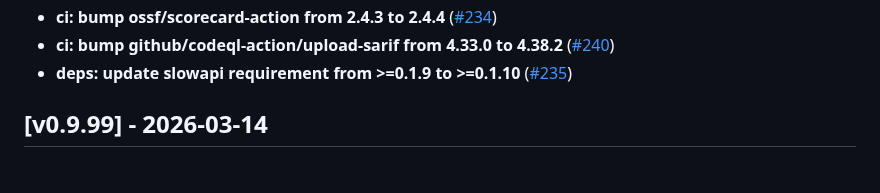
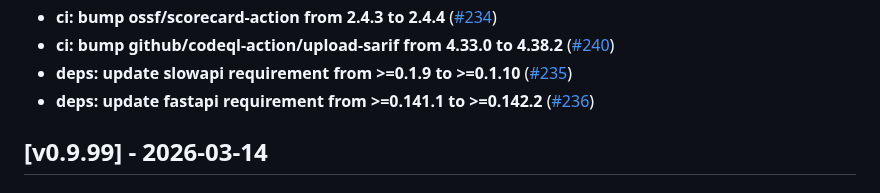
Before and after one commit to plater7/docrawl, a Markdown page: CHANGELOG.md, the part around the change. Rendered like a GitHub page.

Commit message:
chore: update README + CHANGELOG after PR #236 [skip ci]

```diff
--- a/CHANGELOG.md
+++ b/CHANGELOG.md
@@ -75,6 +75,7 @@ and this project adheres to [Semantic Versioning](https://semver.org/spec/v2.0.0
 - **ci: bump ossf/scorecard-action from 2.4.3 to 2.4.4** ([#234](https://github.com/plater7/docrawl/pull/234))
 - **ci: bump github/codeql-action/upload-sarif from 4.33.0 to 4.38.2** ([#240](https://github.com/plater7/docrawl/pull/240))
 - **deps: update slowapi requirement from >=0.1.9 to >=0.1.10** ([#235](https://github.com/plater7/docrawl/pull/235))
+- **deps: update fastapi requirement from >=0.141.1 to >=0.142.2** ([#236](https://github.com/plater7/docrawl/pull/236))
 
 ## [v0.9.99] - 2026-03-14
 
```
